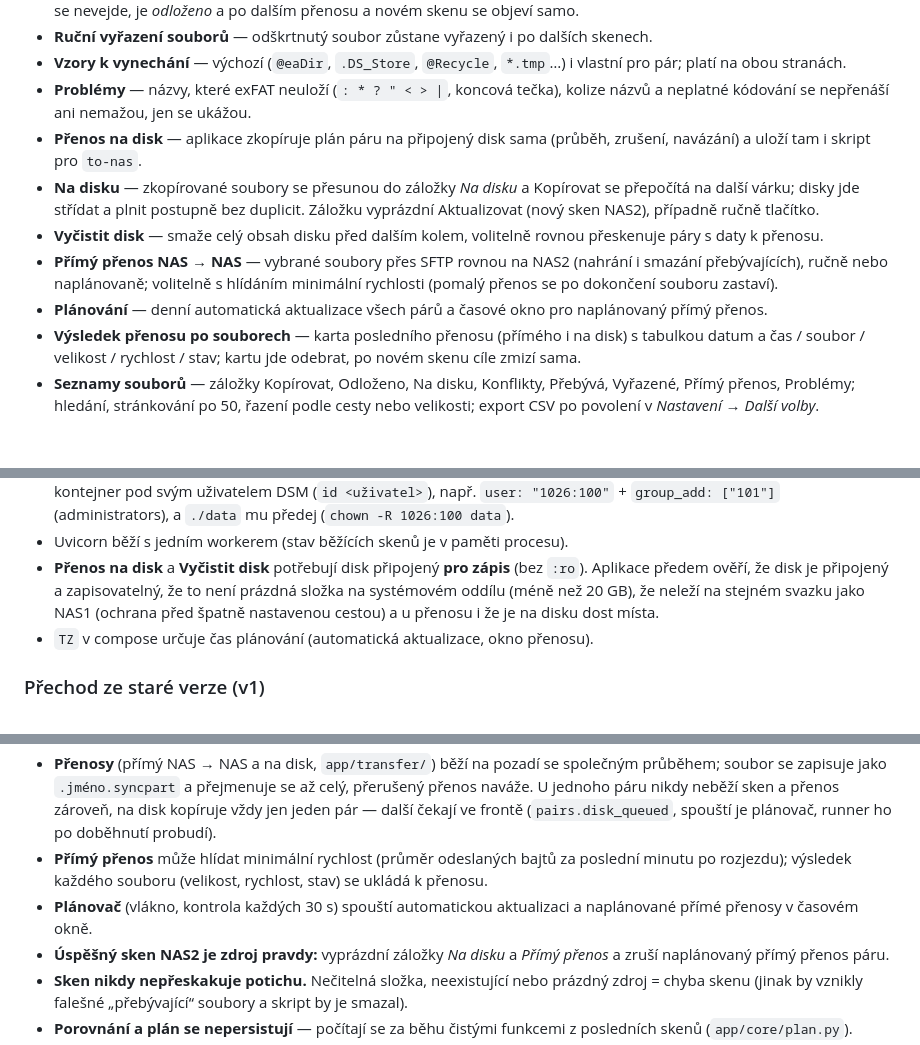
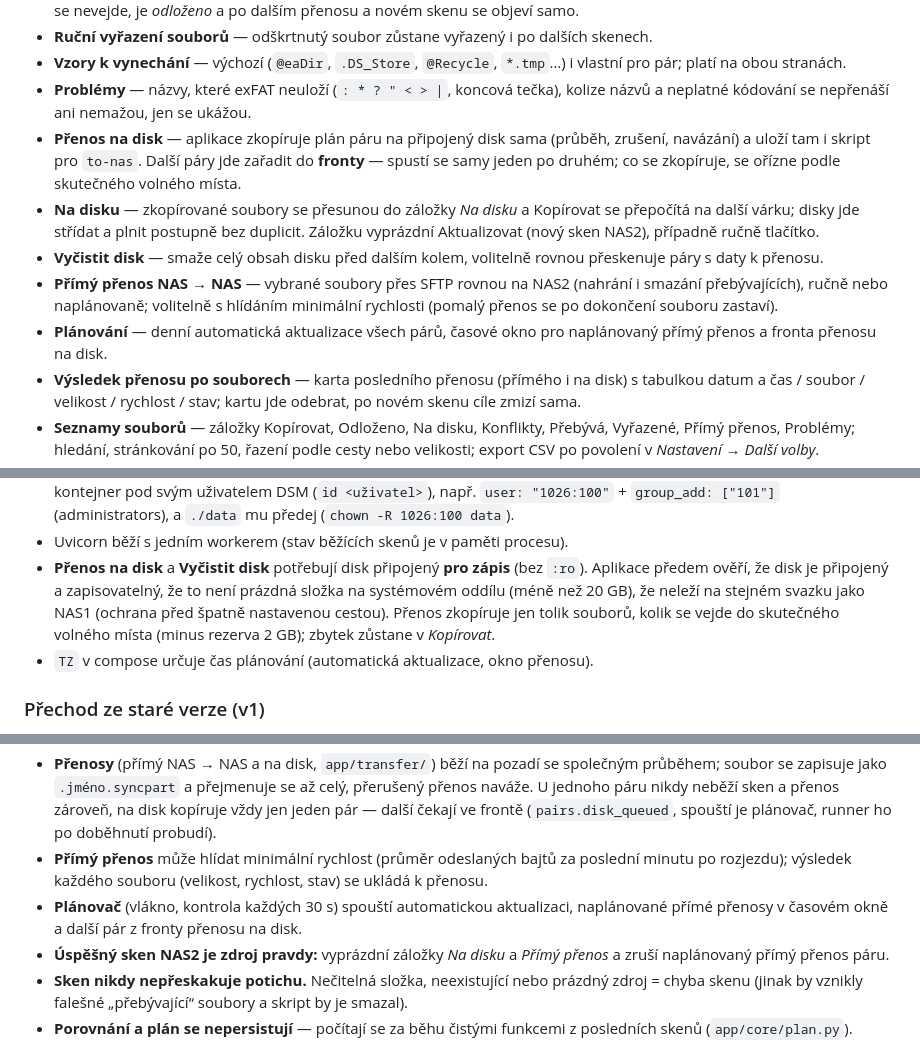
Before and after one commit to elvisek2020/web-sync_orchestrator, a Markdown page: README.md, 3 parts joined by grey strips. Rendered like a GitHub page; blank space fills up the shorter version.

Commit message:
docs: README covers the disk transfer queue
Co-Authored-By: Claude Opus 5.5 <noreply@anthropic.com>

```diff
--- a/README.md
+++ b/README.md
@@ -24,12 +24,13 @@ Aplikace běží jednou, u NAS1 (NAS1 je v kontejneru připojený pro čtení, N
 - **Vzory k vynechání** — výchozí (`@eaDir`, `.DS_Store`, `@Recycle`, `*.tmp`…) i vlastní pro pár; platí na obou stranách.
 - **Problémy** — názvy, které exFAT neuloží (`: * ? " < > |`, koncová tečka), kolize názvů a neplatné kódování se nepřenáší ani nemažou, jen se ukážou.
 - **Přenos na disk** — aplikace zkopíruje plán páru na připojený disk sama (průběh, zrušení, navázání) a uloží tam i skript pro `to-nas`.
+  Další páry jde zařadit do **fronty** — spustí se samy jeden po druhém; co se zkopíruje, se ořízne podle skutečného volného místa.
 - **Na disku** — zkopírované soubory se přesunou do záložky *Na disku* a Kopírovat se přepočítá na další várku; disky jde
   střídat a plnit postupně bez duplicit. Záložku vyprázdní Aktualizovat (nový sken NAS2), případně ručně tlačítko.
 - **Vyčistit disk** — smaže celý obsah disku před dalším kolem, volitelně rovnou přeskenuje páry s daty k přenosu.
 - **Přímý přenos NAS → NAS** — vybrané soubory přes SFTP rovnou na NAS2 (nahrání i smazání přebývajících), ručně nebo naplánovaně;
   volitelně s hlídáním minimální rychlosti (pomalý přenos se po dokončení souboru zastaví).
-- **Plánování** — denní automatická aktualizace všech párů a časové okno pro naplánovaný přímý přenos.
+- **Plánování** — denní automatická aktualizace všech párů, časové okno pro naplánovaný přímý přenos a fronta přenosu na disk.
 - **Výsledek přenosu po souborech** — karta posledního přenosu (přímého i na disk) s tabulkou datum a čas / soubor / velikost / rychlost / stav; kartu jde odebrat, po novém skenu cíle zmizí sama.
 - **Seznamy souborů** — záložky Kopírovat, Odloženo, Na disku, Konflikty, Přebývá, Vyřazené, Přímý přenos, Problémy; hledání, stránkování po 50, řazení podle cesty nebo velikosti; export CSV po povolení v *Nastavení → Další volby*.
 - **Skript** — seznamy cest jsou uvnitř jako base64 (bezpečné pro jakékoli znaky v názvu), kopíruje `rsync` po souborech s celkovým průběhem a odhadem konce (přerušený běh naváže), kontroluje volné místo, správnost složek a shodu plánu mezi `to-disk` a `to-nas`.
@@ -200,7 +201,8 @@ Aplikace bude na `http://<nas1>:8080`.
 - Uvicorn běží s jedním workerem (stav běžících skenů je v paměti procesu).
 - **Přenos na disk** a **Vyčistit disk** potřebují disk připojený **pro zápis** (bez `:ro`). Aplikace předem ověří,
   že disk je připojený a zapisovatelný, že to není prázdná složka na systémovém oddílu (méně než 20 GB), že neleží
-  na stejném svazku jako NAS1 (ochrana před špatně nastavenou cestou) a u přenosu i že je na disku dost místa.
+  na stejném svazku jako NAS1 (ochrana před špatně nastavenou cestou). Přenos zkopíruje jen tolik souborů, kolik se
+  vejde do skutečného volného místa (minus rezerva 2 GB); zbytek zůstane v *Kopírovat*.
 - `TZ` v compose určuje čas plánování (automatická aktualizace, okno přenosu).
 
 ### Přechod ze staré verze (v1)
@@ -243,7 +245,7 @@ Push do `main` spustí `.github/workflows/docker.yml`: build pro `linux/amd64` a
 - **Skeny** běží ve vláknech, soubory sbírají do paměti a do databáze je zapíšou **jednou krátkou transakcí** (`BEGIN IMMEDIATE`). Neúspěšný nebo zrušený sken nechá platný předchozí; po restartu aplikace se nedokončené skeny označí jako selhané. Nejvýš jeden sken na jednoho hosta najednou.
 - **Přenosy** (přímý NAS → NAS a na disk, `app/transfer/`) běží na pozadí se společným průběhem; soubor se zapisuje jako `.jméno.syncpart` a přejmenuje se až celý, přerušený přenos naváže. U jednoho páru nikdy neběží sken a přenos zároveň, na disk kopíruje vždy jen jeden pár — další čekají ve frontě (`pairs.disk_queued`, spouští je plánovač, runner ho po doběhnutí probudí).
 - **Přímý přenos** může hlídat minimální rychlost (průměr odeslaných bajtů za poslední minutu po rozjezdu); výsledek každého souboru (velikost, rychlost, stav) se ukládá k přenosu.
-- **Plánovač** (vlákno, kontrola každých 30 s) spouští automatickou aktualizaci a naplánované přímé přenosy v časovém okně.
+- **Plánovač** (vlákno, kontrola každých 30 s) spouští automatickou aktualizaci, naplánované přímé přenosy v časovém okně a další pár z fronty přenosu na disk.
 - **Úspěšný sken NAS2 je zdroj pravdy:** vyprázdní záložky *Na disku* a *Přímý přenos* a zruší naplánovaný přímý přenos páru.
 - **Sken nikdy nepřeskakuje potichu.** Nečitelná složka, neexistující nebo prázdný zdroj = chyba skenu (jinak by vznikly falešné „přebývající“ soubory a skript by je smazal).
 - **Porovnání a plán se nepersistují** — počítají se za běhu čistými funkcemi z posledních skenů (`app/core/plan.py`).
```
